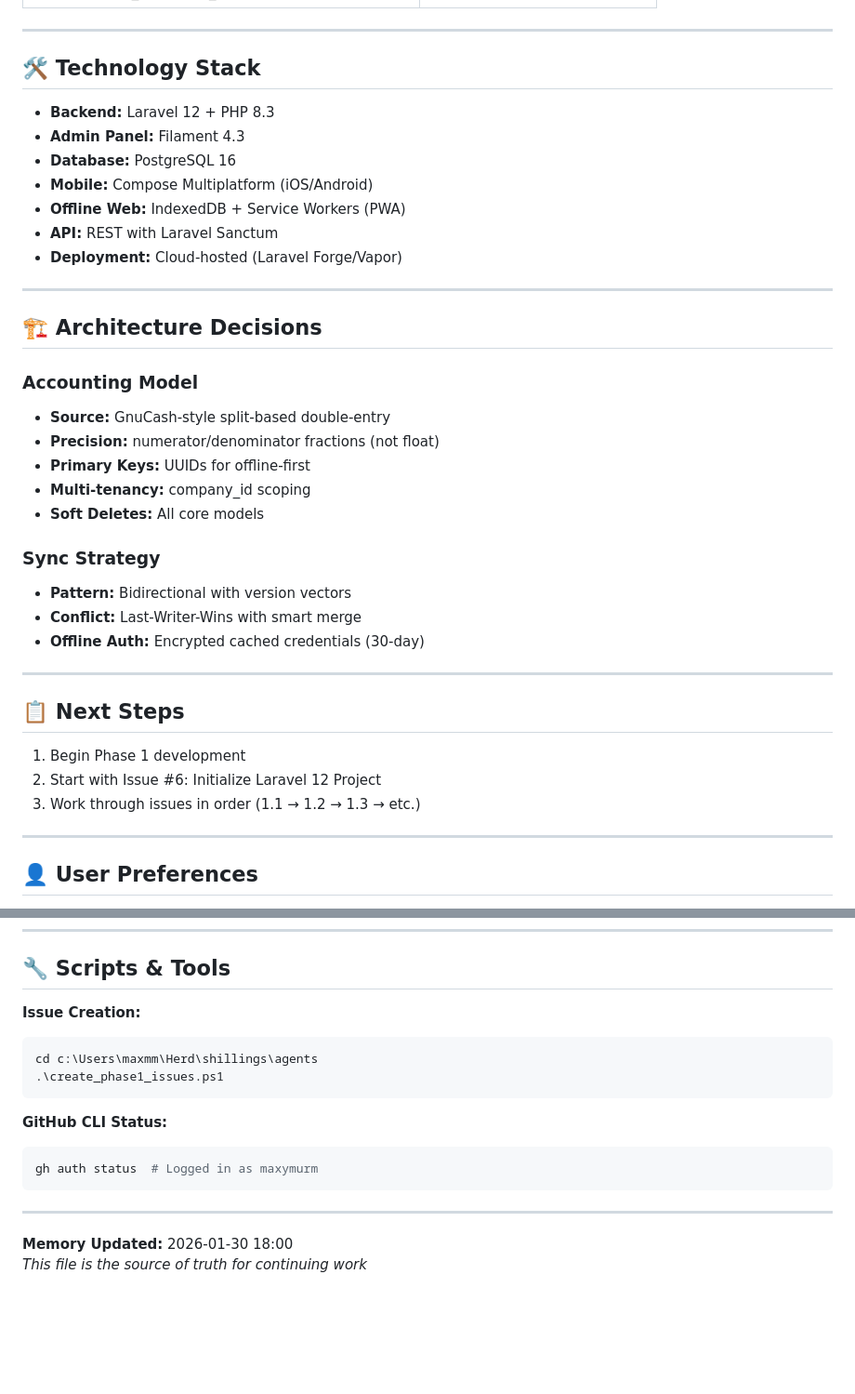
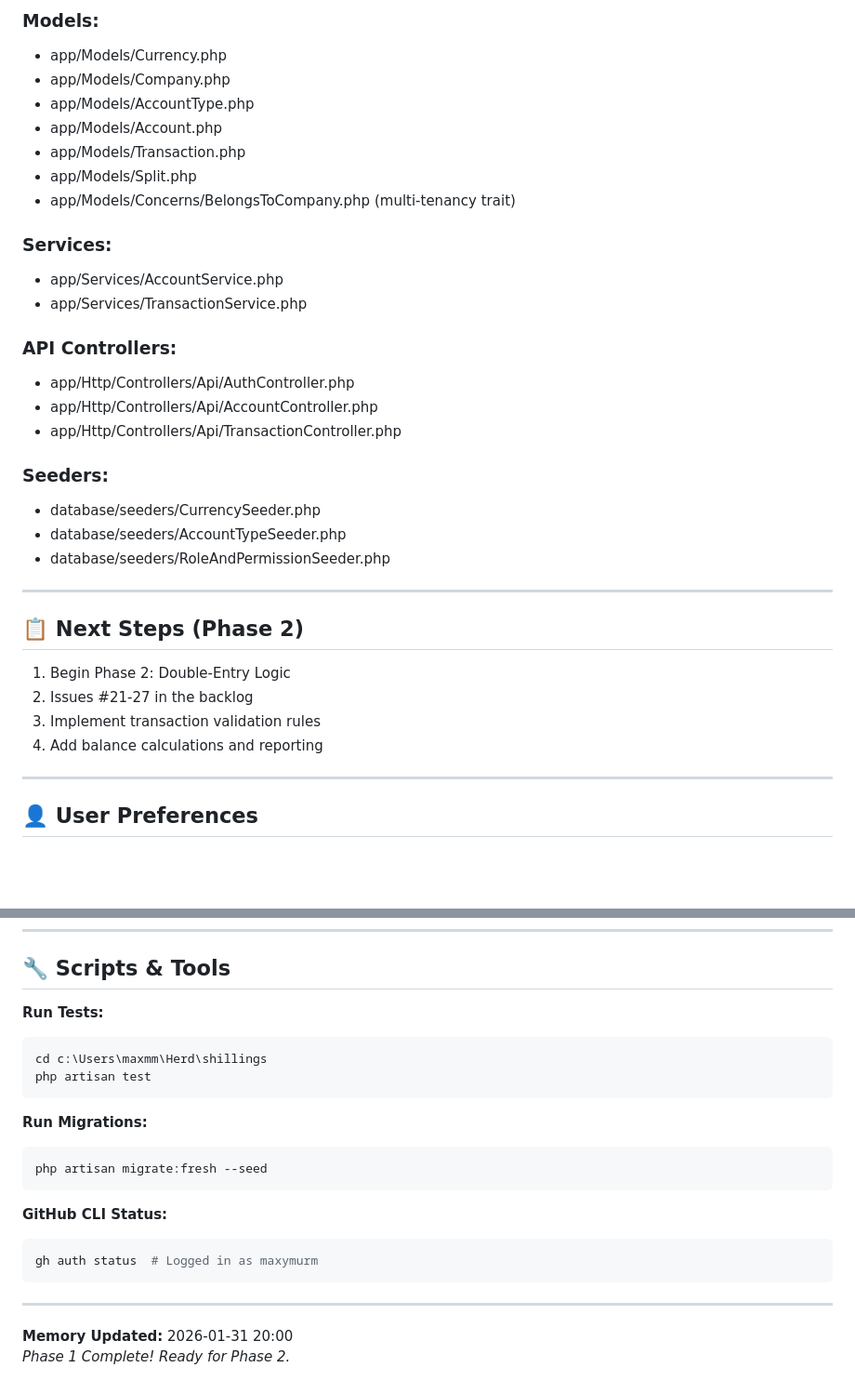
Before and after one commit to maxymurm/shillings, a Markdown page: .github/copilot-instructions.md, 2 parts joined by grey strips. Shown at 93% size. Drawn GitHub-style; blank space fills up the shorter version.

````diff
--- a/.github/copilot-instructions.md
+++ b/.github/copilot-instructions.md
@@ -86,39 +85,34 @@ projectName: 'Shillings - Offline-First Accounting'
 
+### Models:
+- app/Models/Currency.php
+- app/Models/Company.php
+- app/Models/AccountType.php
+- app/Models/Account.php
+- app/Models/Transaction.php
+- app/Models/Split.php
+- app/Models/Concerns/BelongsToCompany.php (multi-tenancy trait)
+
+### Services:
+- app/Services/AccountService.php
+- app/Services/TransactionService.php
+
+### API Controllers:
+- app/Http/Controllers/Api/AuthController.php
+- app/Http/Controllers/Api/AccountController.php
+- app/Http/Controllers/Api/TransactionController.php
+
+### Seeders:
+- database/seeders/CurrencySeeder.php
+- database/seeders/AccountTypeSeeder.php
+- database/seeders/RoleAndPermissionSeeder.php
 ---
 
-## 🛠️ Technology Stack
+## 📋 Next Steps (Phase 2)
 
-- **Backend:** Laravel 12 + PHP 8.3
-- **Admin Panel:** Filament 4.3
-- **Database:** PostgreSQL 16
-- **Mobile:** Compose Multiplatform (iOS/Android)
-- **Offline Web:** IndexedDB + Service Workers (PWA)
-- **API:** REST with Laravel Sanctum
-- **Deployment:** Cloud-hosted (Laravel Forge/Vapor)
-
----
-
-## 🏗️ Architecture Decisions
-
-### Accounting Model
-- **Source:** GnuCash-style split-based double-entry
-- **Precision:** numerator/denominator fractions (not float)
-- **Primary Keys:** UUIDs for offline-first
-- **Multi-tenancy:** company_id scoping
-- **Soft Deletes:** All core models
-
-### Sync Strategy
-- **Pattern:** Bidirectional with version vectors
-- **Conflict:** Last-Writer-Wins with smart merge
-- **Offline Auth:** Encrypted cached credentials (30-day)
-
----
-
-## 📋 Next Steps
-
-1. Begin Phase 1 development
-2. Start with Issue #6: Initialize Laravel 12 Project
-3. Work through issues in order (1.1 → 1.2 → 1.3 → etc.)
+1. Begin Phase 2: Double-Entry Logic
+2. Issues #21-27 in the backlog
+3. Implement transaction validation rules
+4. Add balance calculations and reporting
 
 ---
 
@@ -134,10 +128,15 @@ projectName: 'Shillings - Offline-First Accounting'
 
 ## 🔧 Scripts & Tools
 
-**Issue Creation:**
+**Run Tests:**
 ```powershell
-cd c:\Users\maxmm\Herd\shillings\agents
-.\create_phase1_issues.ps1
+cd c:\Users\maxmm\Herd\shillings
+php artisan test
+```
+
+**Run Migrations:**
+```powershell
+php artisan migrate:fresh --seed
 ```
 
 **GitHub CLI Status:**
@@ -147,5 +146,5 @@ gh auth status  # Logged in as maxymurm
 
 ---
 
-**Memory Updated:** 2026-01-30 18:00
-*This file is the source of truth for continuing work*
+**Memory Updated:** 2026-01-31 20:00
+*Phase 1 Complete! Ready for Phase 2.*
````
Also changed, not shown: other parts of .github/copilot-instructions.md (+42 -43 lines).
